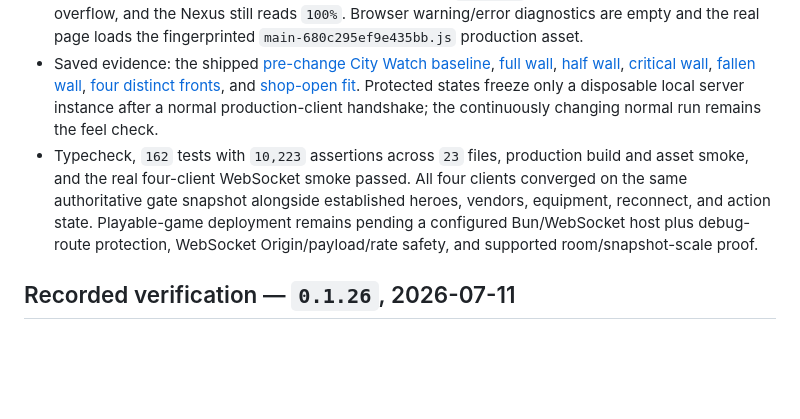
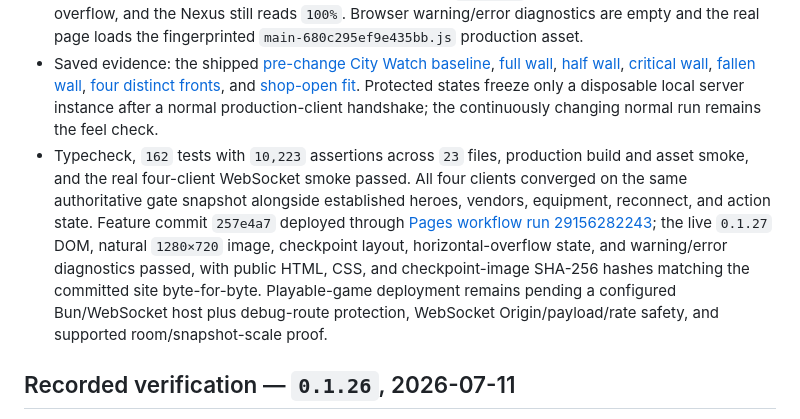
Before and after one commit to FabienGreard/x-hero-siege, a Markdown page: docs/PLAYTEST.md, the part around the change. Drawn GitHub-style; blank space fills up the shorter version.

Commit message:
docs(release): record Read the Wall deployment

```diff
--- a/docs/PLAYTEST.md
+++ b/docs/PLAYTEST.md
@@ -105,7 +105,7 @@ After verifying the slice, record the result and begin the next cycle from the n
 - Final native `1280×720` production captures hold North at `260/260`, `130/260`, `65/260`, and `0/260 breached` with the local Warden near the physical wall. The world bar reads full, half, critical, and empty without adding a pulse or banner, while the HUD says `100%`, `50%`, `25%`, and `FALLEN`. The four-front frame simultaneously shows North `100%`, East `50%`, South `25%`, and West `FALLEN`; sealed lanes never masquerade as healthy walls.
 - The busiest layout keeps a `50%` North tile visible while Ashcaller Hero Stats and the Veilglass Reliquary are both open. The document remains exactly `1280×720`, has no horizontal or vertical overflow, and the Nexus still reads `100%`. Browser warning/error diagnostics are empty and the real page loads the fingerprinted `main-680c295ef9e435bb.js` production asset.
 - Saved evidence: the shipped [pre-change City Watch baseline](playtest/read-the-time-after.jpg), [full wall](playtest/read-the-wall-full.png), [half wall](playtest/read-the-wall-half.png), [critical wall](playtest/read-the-wall-critical.png), [fallen wall](playtest/read-the-wall-fallen.png), [four distinct fronts](playtest/read-the-wall-multi-front.png), and [shop-open fit](playtest/read-the-wall-shop-open.png). Protected states freeze only a disposable local server instance after a normal production-client handshake; the continuously changing normal run remains the feel check.
-- Typecheck, `162` tests with `10,223` assertions across `23` files, production build and asset smoke, and the real four-client WebSocket smoke passed. All four clients converged on the same authoritative gate snapshot alongside established heroes, vendors, equipment, reconnect, and action state. Playable-game deployment remains pending a configured Bun/WebSocket host plus debug-route protection, WebSocket Origin/payload/rate safety, and supported room/snapshot-scale proof.
+- Typecheck, `162` tests with `10,223` assertions across `23` files, production build and asset smoke, and the real four-client WebSocket smoke passed. All four clients converged on the same authoritative gate snapshot alongside established heroes, vendors, equipment, reconnect, and action state. Feature commit `257e4a7` deployed through [Pages workflow run 29156282243](https://github.com/FabienGreard/x-hero-siege/actions/runs/29156282243); the live `0.1.27` DOM, natural `1280×720` image, checkpoint layout, horizontal-overflow state, and warning/error diagnostics passed, with public HTML, CSS, and checkpoint-image SHA-256 hashes matching the committed site byte-for-byte. Playable-game deployment remains pending a configured Bun/WebSocket host plus debug-route protection, WebSocket Origin/payload/rate safety, and supported room/snapshot-scale proof.
 
 ## Recorded verification — `0.1.26`, 2026-07-11
 
```
Also changed, not shown: docs/ROADMAP.md (+1 -1 lines).
